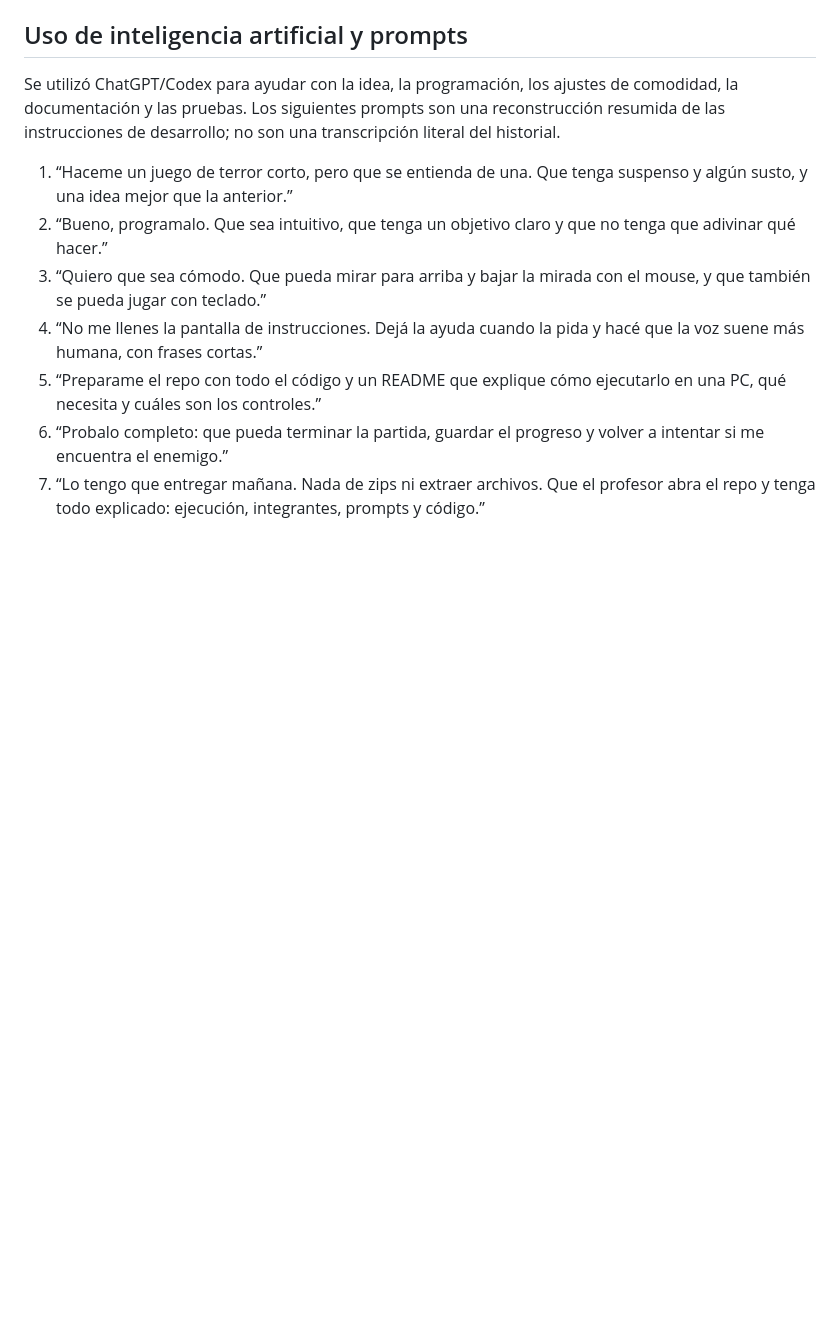
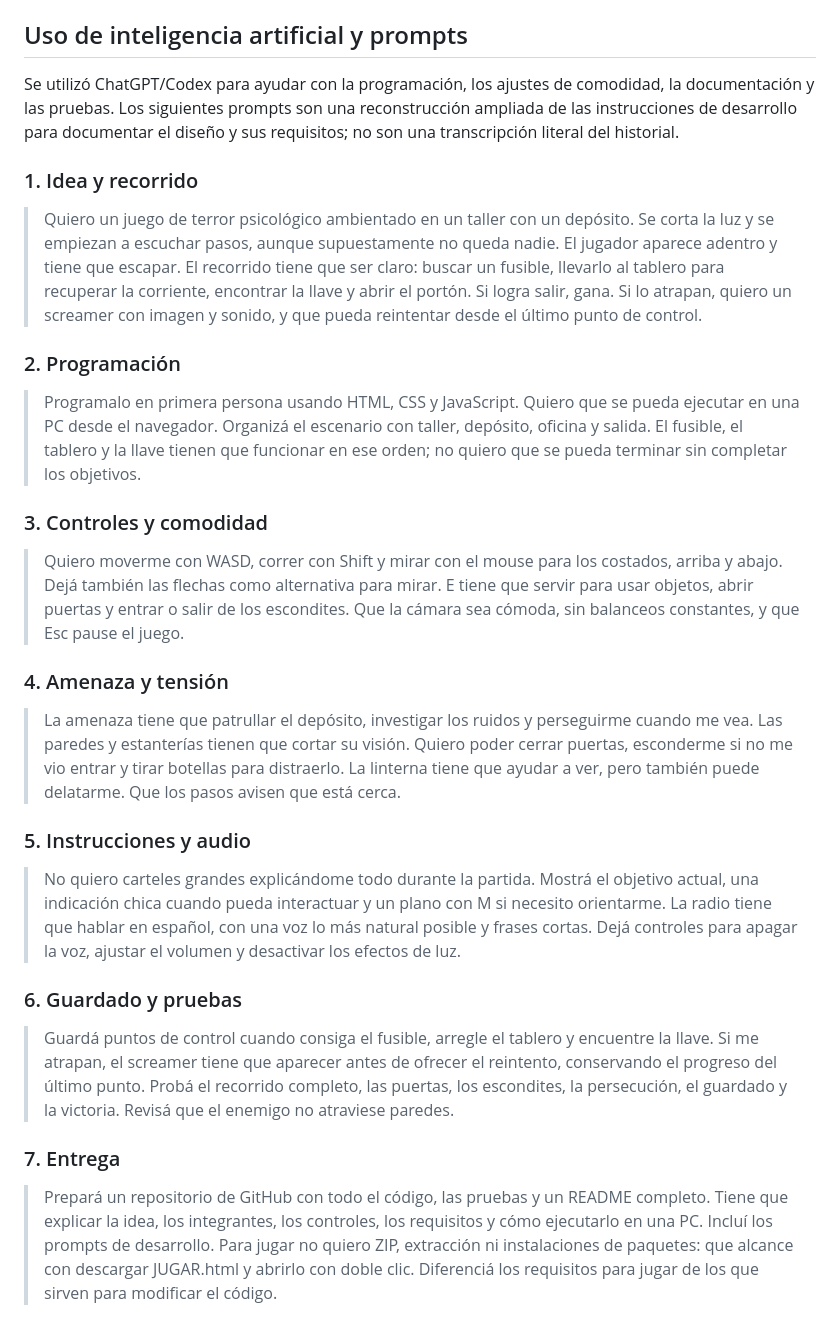
Before and after one commit to thiagoolavayen/ultimo-turno, a Markdown page: README.md, the part around the change. Rendered like a GitHub page; blank space fills up the shorter version.

Commit message:
Expand workshop horror design and implementation prompts
Updated the AI usage section to provide a more detailed reconstruction of development prompts and added sections on game idea, programming, controls, threat, instructions, saving, and delivery requirements.

```diff
--- a/README.md
+++ b/README.md
@@ -111,12 +111,32 @@ Esta entrega contiene un mapa, un enemigo, objetivos de escape, escondites, punt
 
 ## Uso de inteligencia artificial y prompts
 
-Se utilizó ChatGPT/Codex para ayudar con la idea, la programación, los ajustes de comodidad, la documentación y las pruebas. Los siguientes prompts son una reconstrucción resumida de las instrucciones de desarrollo; no son una transcripción literal del historial.
+Se utilizó ChatGPT/Codex para ayudar con la programación, los ajustes de comodidad, la documentación y las pruebas. Los siguientes prompts son una reconstrucción ampliada de las instrucciones de desarrollo para documentar el diseño y sus requisitos; no son una transcripción literal del historial.
 
-1. “Haceme un juego de terror corto, pero que se entienda de una. Que tenga suspenso y algún susto, y una idea mejor que la anterior.”
-2. “Bueno, programalo. Que sea intuitivo, que tenga un objetivo claro y que no tenga que adivinar qué hacer.”
-3. “Quiero que sea cómodo. Que pueda mirar para arriba y bajar la mirada con el mouse, y que también se pueda jugar con teclado.”
-4. “No me llenes la pantalla de instrucciones. Dejá la ayuda cuando la pida y hacé que la voz suene más humana, con frases cortas.”
-5. “Preparame el repo con todo el código y un README que explique cómo ejecutarlo en una PC, qué necesita y cuáles son los controles.”
-6. “Probalo completo: que pueda terminar la partida, guardar el progreso y volver a intentar si me encuentra el enemigo.”
-7. “Lo tengo que entregar mañana. Nada de zips ni extraer archivos. Que el profesor abra el repo y tenga todo explicado: ejecución, integrantes, prompts y código.”
+### 1. Idea y recorrido
+
+> Quiero un juego de terror psicológico ambientado en un taller con un depósito. Se corta la luz y se empiezan a escuchar pasos, aunque supuestamente no queda nadie. El jugador aparece adentro y tiene que escapar. El recorrido tiene que ser claro: buscar un fusible, llevarlo al tablero para recuperar la corriente, encontrar la llave y abrir el portón. Si logra salir, gana. Si lo atrapan, quiero un screamer con imagen y sonido, y que pueda reintentar desde el último punto de control.
+
+### 2. Programación
+
+> Programalo en primera persona usando HTML, CSS y JavaScript. Quiero que se pueda ejecutar en una PC desde el navegador. Organizá el escenario con taller, depósito, oficina y salida. El fusible, el tablero y la llave tienen que funcionar en ese orden; no quiero que se pueda terminar sin completar los objetivos.
+
+### 3. Controles y comodidad
+
+> Quiero moverme con WASD, correr con Shift y mirar con el mouse para los costados, arriba y abajo. Dejá también las flechas como alternativa para mirar. E tiene que servir para usar objetos, abrir puertas y entrar o salir de los escondites. Que la cámara sea cómoda, sin balanceos constantes, y que Esc pause el juego.
+
+### 4. Amenaza y tensión
+
+> La amenaza tiene que patrullar el depósito, investigar los ruidos y perseguirme cuando me vea. Las paredes y estanterías tienen que cortar su visión. Quiero poder cerrar puertas, esconderme si no me vio entrar y tirar botellas para distraerlo. La linterna tiene que ayudar a ver, pero también puede delatarme. Que los pasos avisen que está cerca.
+
+### 5. Instrucciones y audio
+
+> No quiero carteles grandes explicándome todo durante la partida. Mostrá el objetivo actual, una indicación chica cuando pueda interactuar y un plano con M si necesito orientarme. La radio tiene que hablar en español, con una voz lo más natural posible y frases cortas. Dejá controles para apagar la voz, ajustar el volumen y desactivar los efectos de luz.
+
+### 6. Guardado y pruebas
+
+> Guardá puntos de control cuando consiga el fusible, arregle el tablero y encuentre la llave. Si me atrapan, el screamer tiene que aparecer antes de ofrecer el reintento, conservando el progreso del último punto. Probá el recorrido completo, las puertas, los escondites, la persecución, el guardado y la victoria. Revisá que el enemigo no atraviese paredes.
+
+### 7. Entrega
+
+> Prepará un repositorio de GitHub con todo el código, las pruebas y un README completo. Tiene que explicar la idea, los integrantes, los controles, los requisitos y cómo ejecutarlo en una PC. Incluí los prompts de desarrollo. Para jugar no quiero ZIP, extracción ni instalaciones de paquetes: que alcance con descargar JUGAR.html y abrirlo con doble clic. Diferenciá los requisitos para jugar de los que sirven para modificar el código.
```
